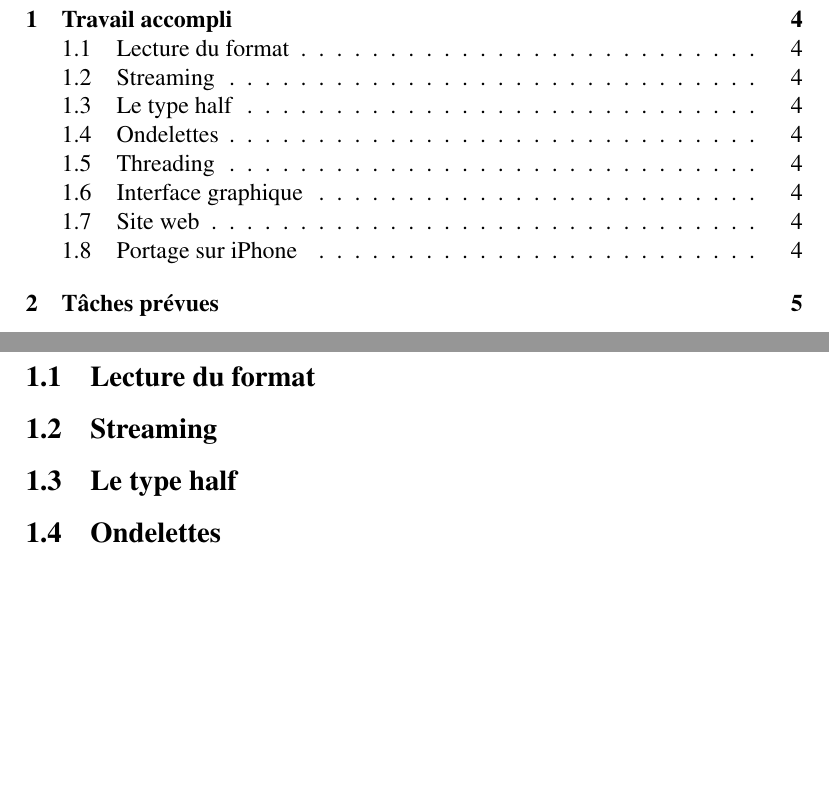
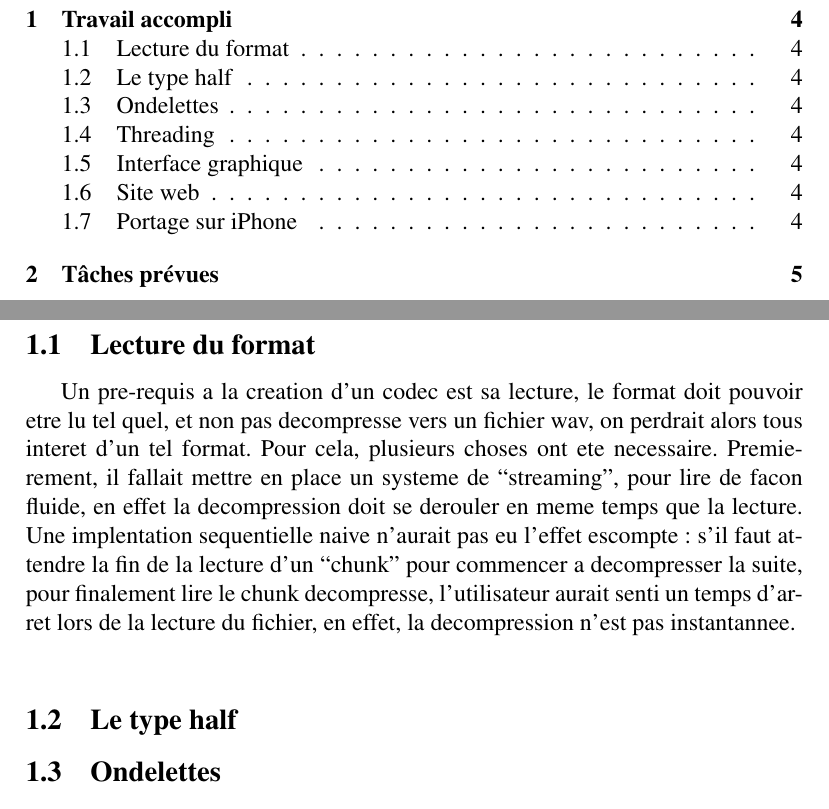
Before and after one commit to xavierd/ihy, a LaTeX document (doc/reports/soutenance2/soutenance2.tex): two parts of pages 3 and 4 of 6, joined at a grey line, cut so that both start at the same text, the shorter picture padded with empty space. Compiled offline with pdfLaTeX.

Commit message:
debut de redaction

```diff
--- a/doc/reports/soutenance2/soutenance2.tex
+++ b/doc/reports/soutenance2/soutenance2.tex
@@ -34,7 +34,17 @@ wagnac\_t (Teddy Wagnac)
 
 \section{Travail accompli}
 	\subsection{Lecture du format}
-	\subsection{Streaming}
+Un pre-requis a la creation d'un codec est sa lecture, le format doit
+pouvoir etre lu tel quel, et non pas decompresse vers un fichier wav, on
+perdrait alors tous interet d'un tel format. Pour cela, plusieurs choses
+ont ete necessaire. Premierement, il fallait mettre en place un systeme
+de ``streaming'', pour lire de facon fluide, en effet la decompression
+doit se derouler en meme temps que la lecture. Une implentation
+sequentielle naive n'aurait pas eu l'effet escompte : s'il faut attendre
+la fin de la lecture d'un ``chunk'' pour commencer a decompresser la
+suite, pour finalement lire le chunk decompresse, l'utilisateur aurait
+senti un temps d'arret lors de la lecture du fichier, en effet, la
+decompression n'est pas instantannee.\\
 	\subsection{Le type half}
 	\subsection{Ondelettes}
 	\subsection{Threading}
```
